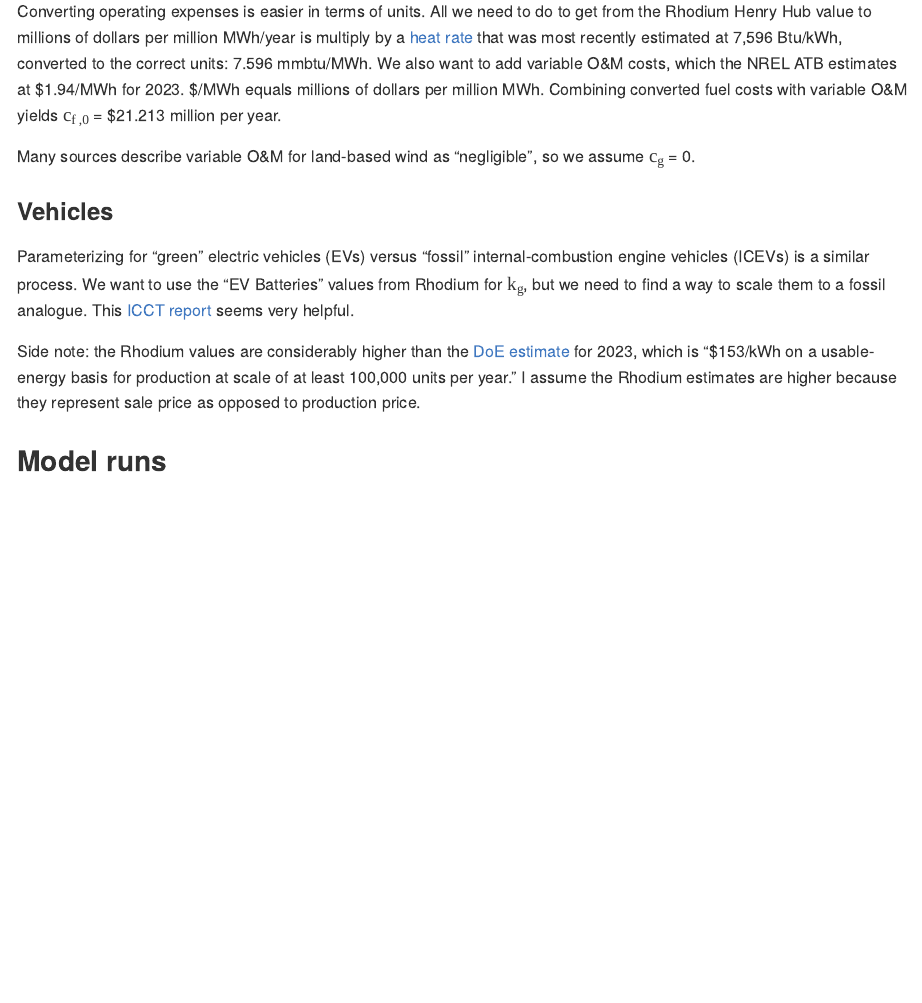
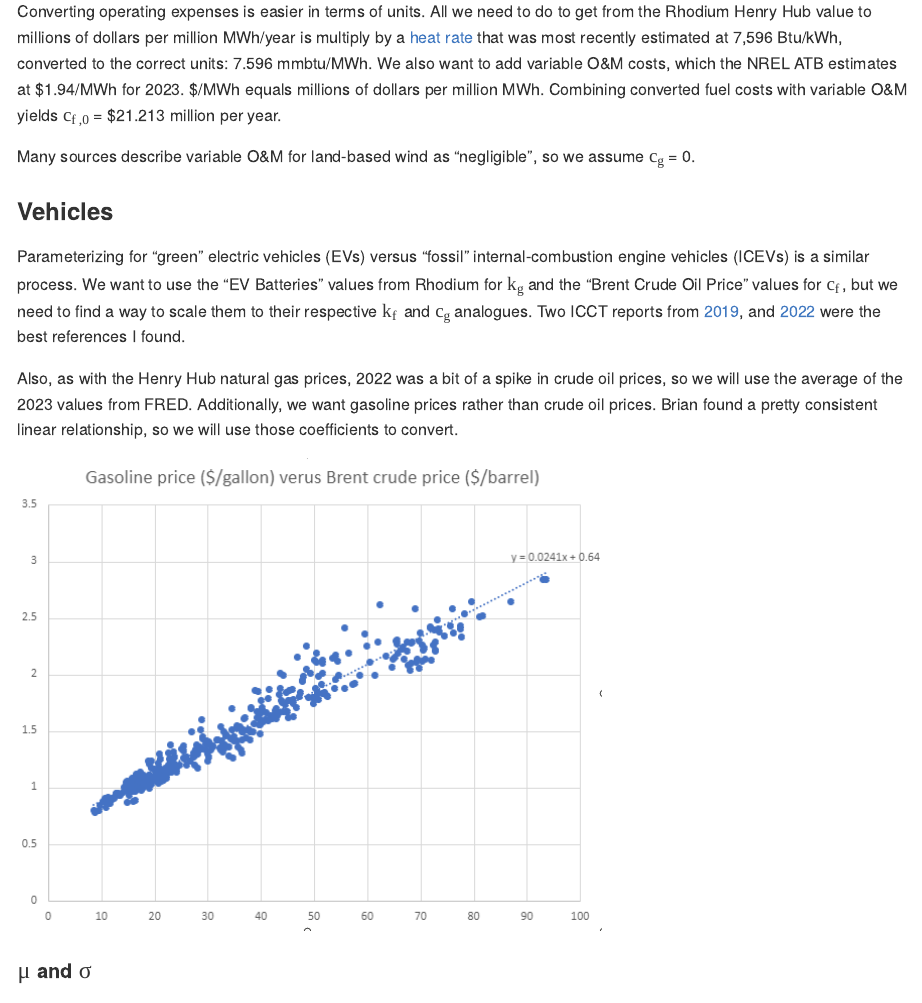
Before and after one commit to rffscghg/OPEX-CAPEX, an R Markdown document (realistic-costs-markdown/README.rmd): the page in a window 1100 px wide, from 3120 px down. The pictures show the output file realistic-costs-markdown/README.html that the author committed with the source, opened offline.

Commit message:
Add screenshot of gasoline regression

```diff
--- a/realistic-costs-markdown/README.rmd
+++ b/realistic-costs-markdown/README.rmd
@@ -126,4 +126,10 @@
 
 ### Vehicles
 
-Parameterizing for "green" electric vehicles (EVs) versus "fossil" internal-combustion engine vehicles (ICEVs) is a similar process. We want to use the "EV Batteries" values from Rhodium for $k_g$, but we need to find a way to scale them to a fossil analogue. This [ICCT report](https://theicct.org/sites/default/files/publications/EV_cost_2020_2030_20190401.pdf) seems very helpful.
+Parameterizing for "green" electric vehicles (EVs) versus "fossil" internal-combustion engine vehicles (ICEVs) is a similar process. We want to use the "EV Batteries" values from Rhodium for $k_g$ and the "Brent Crude Oil Price" values for $c_f$, but we need to find a way to scale them to their respective $k_f$ and $c_g$ analogues. Two ICCT reports from [2019](https://theicct.org/sites/default/files/publications/EV_cost_2020_2030_20190401.pdf) and [2022](https://theicct.org/wp-content/uploads/2022/10/ev-cost-benefits-2035-oct22.pdf) are the best references I found.
+
+Also, as with the Henry Hub natural gas prices, 2022 was a bit of a spike in crude oil prices, so we will use the average of the 2023 values from FRED. Additionally, we want gasoline prices rather than crude oil prices. Brian found a pretty consistent linear relationship, so we will use those coefficients to convert.
+
+![](images/crude-gasoline-regression.png)
+
+#### $\mu$ and $\sigma$
```
Also changed, not shown: realistic-costs-markdown/README.html, realistic-costs-markdown/README.md, realistic-costs-markdown/images/crude-gasoline-regression.png (added), realistic-costs-markdown/README.rmd (10 more changed lines).
